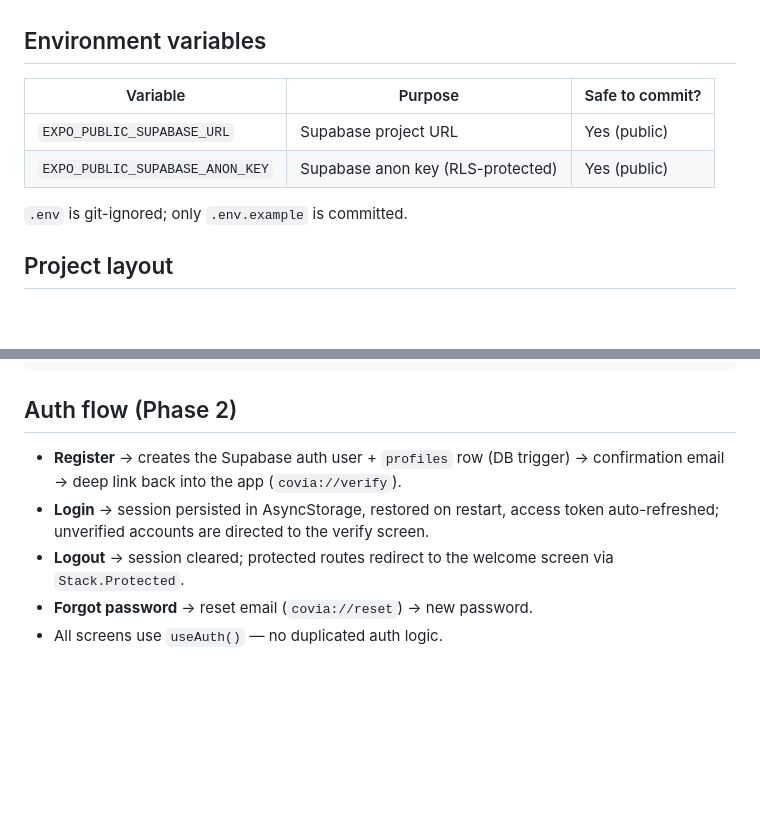
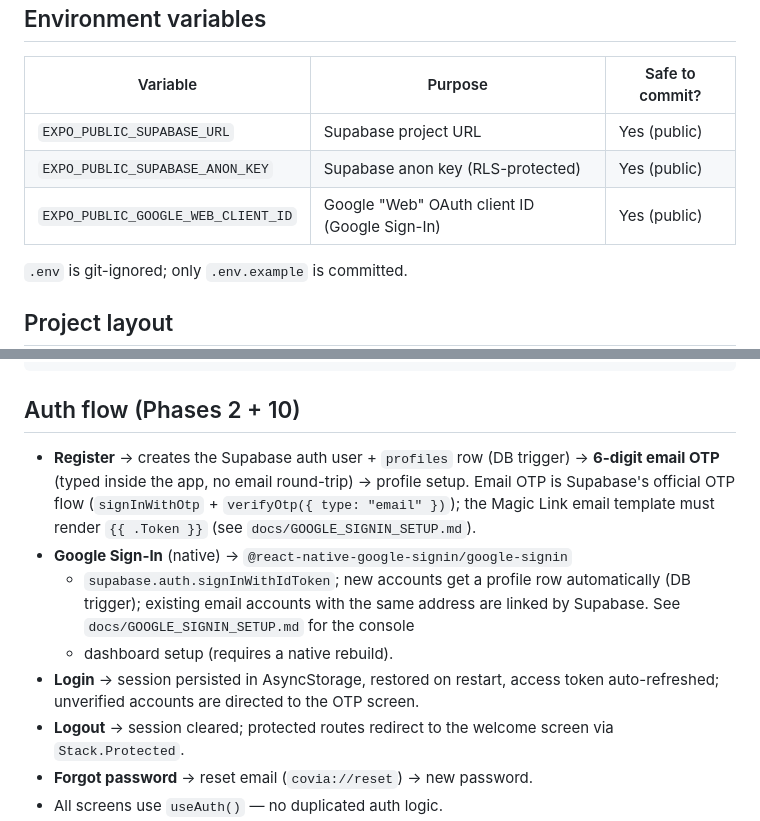
Before and after one commit to Ism-ail-code/Covia-mobile, a Markdown page: README.md, 2 parts joined by grey strips. Drawn GitHub-style; blank space fills up the shorter version.

````diff
--- a/README.md
+++ b/README.md
@@ -38,6 +38,7 @@ Without real Supabase keys the app still boots; auth screens show a friendly
 | ------------------------------- | -------------------------------- | --------------- |
 | `EXPO_PUBLIC_SUPABASE_URL`      | Supabase project URL             | Yes (public)    |
 | `EXPO_PUBLIC_SUPABASE_ANON_KEY` | Supabase anon key (RLS-protected)| Yes (public)    |
+| `EXPO_PUBLIC_GOOGLE_WEB_CLIENT_ID` | Google "Web" OAuth client ID (Google Sign-In) | Yes (public) |
 
 `.env` is git-ignored; only `.env.example` is committed.
 
@@ -60,12 +61,20 @@ src/
 └── theme/               design tokens (colors, radius, shadows)
 ```
 
-## Auth flow (Phase 2)
+## Auth flow (Phases 2 + 10)
 
 - **Register** → creates the Supabase auth user + `profiles` row (DB trigger)
-  → confirmation email → deep link back into the app (`covia://verify`).
+  → **6-digit email OTP** (typed inside the app, no email round-trip) →
+  profile setup. Email OTP is Supabase's official OTP flow
+  (`signInWithOtp` + `verifyOtp({ type: "email" })`); the Magic Link email
+  template must render `{{ .Token }}` (see `docs/GOOGLE_SIGNIN_SETUP.md`).
+- **Google Sign-In** (native) → `@react-native-google-signin/google-signin`
+  + `supabase.auth.signInWithIdToken`; new accounts get a profile row
+  automatically (DB trigger); existing email accounts with the same address
+  are linked by Supabase. See `docs/GOOGLE_SIGNIN_SETUP.md` for the console
+  + dashboard setup (requires a native rebuild).
 - **Login** → session persisted in AsyncStorage, restored on restart, access
-  token auto-refreshed; unverified accounts are directed to the verify screen.
+  token auto-refreshed; unverified accounts are directed to the OTP screen.
 - **Logout** → session cleared; protected routes redirect to the welcome
   screen via `Stack.Protected`.
 - **Forgot password** → reset email (`covia://reset`) → new password.
````
Also changed, not shown: docs/AUTH_TEST_REPORT.md (added, +82 -0 lines).
